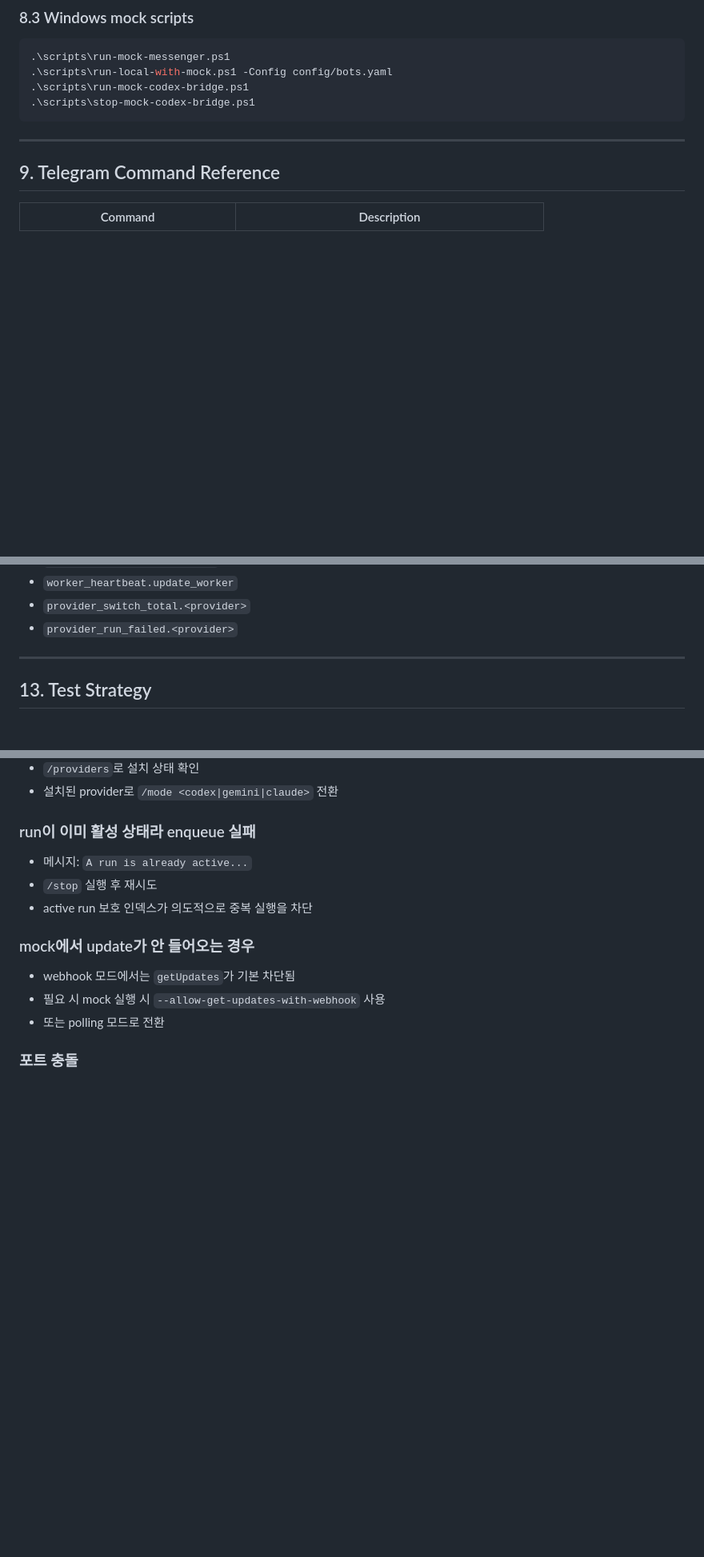
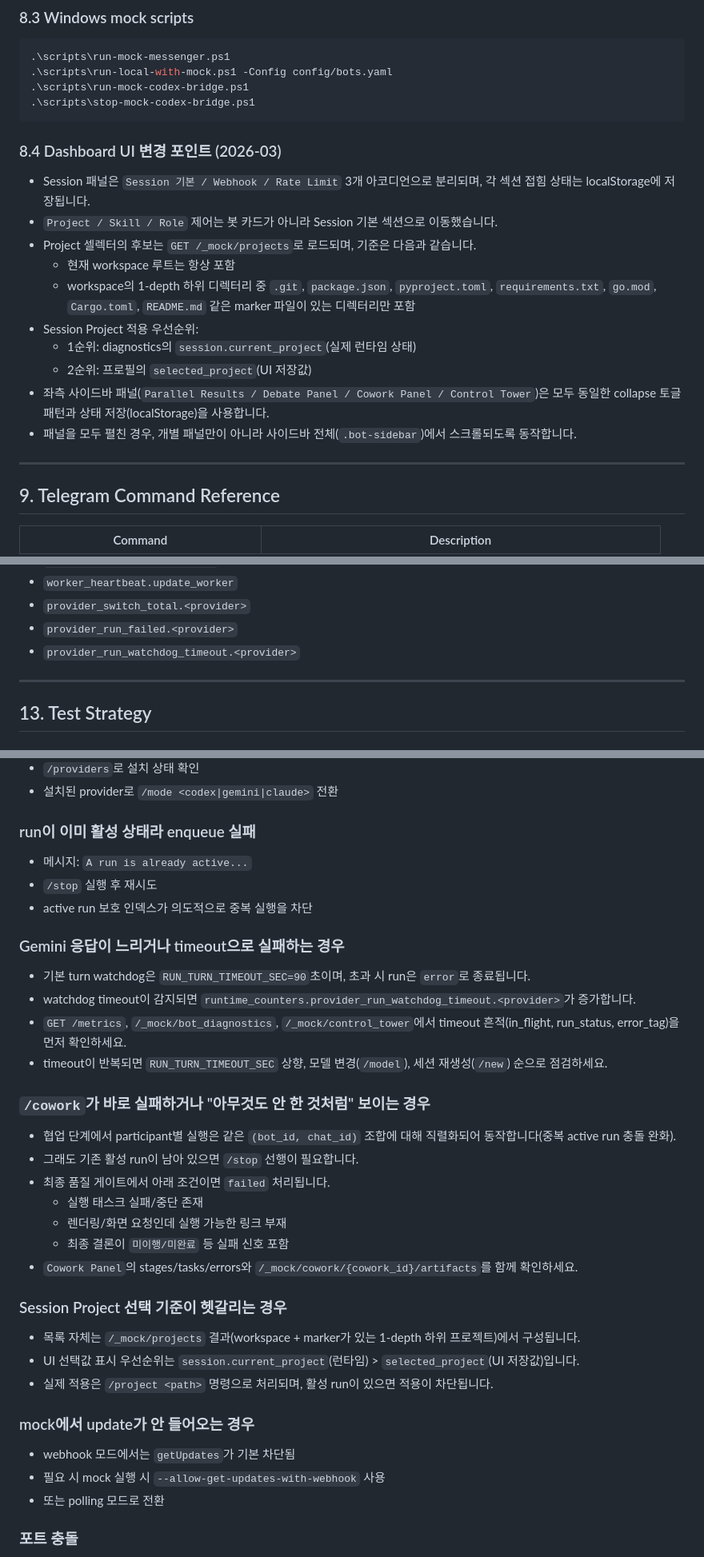
Before and after one commit to coreline-ai/coreline_bots_dashboard, a Markdown page: README.md, 3 parts joined by grey strips. Shown at 80% size. Rendered like a GitHub page; blank space fills up the shorter version.

Commit message:
docs(readme): sync recent dashboard and runtime updates

````diff
--- a/README.md
+++ b/README.md
@@ -308,6 +312,19 @@ CONFIG_PATH=config/bots.yaml ./scripts/run-local-multibot.sh start
 .\scripts\stop-mock-codex-bridge.ps1
 ```
 
+### 8.4 Dashboard UI 변경 포인트 (2026-03)
+
+- Session 패널은 `Session 기본 / Webhook / Rate Limit` 3개 아코디언으로 분리되며, 각 섹션 접힘 상태는 localStorage에 저장됩니다.
+- `Project / Skill / Role` 제어는 봇 카드가 아니라 Session 기본 섹션으로 이동했습니다.
+- Project 셀렉터의 후보는 `GET /_mock/projects`로 로드되며, 기준은 다음과 같습니다.
+  - 현재 workspace 루트는 항상 포함
+  - workspace의 1-depth 하위 디렉터리 중 `.git`, `package.json`, `pyproject.toml`, `requirements.txt`, `go.mod`, `Cargo.toml`, `README.md` 같은 marker 파일이 있는 디렉터리만 포함
+- Session Project 적용 우선순위:
+  - 1순위: diagnostics의 `session.current_project`(실제 런타임 상태)
+  - 2순위: 프로필의 `selected_project`(UI 저장값)
+- 좌측 사이드바 패널(`Parallel Results / Debate Panel / Cowork Panel / Control Tower`)은 모두 동일한 collapse 토글 패턴과 상태 저장(localStorage)을 사용합니다.
+- 패널을 모두 펼친 경우, 개별 패널만이 아니라 사이드바 전체(`.bot-sidebar`)에서 스크롤되도록 동작합니다.
+
 ---
 
 ## 9. Telegram Command Reference
@@ -458,6 +488,7 @@ Skill 관리:
 - `worker_heartbeat.update_worker`
 - `provider_switch_total.<provider>`
 - `provider_run_failed.<provider>`
+- `provider_run_watchdog_timeout.<provider>`
 
 ---
 
@@ -535,6 +566,29 @@ pytest
 - `/stop` 실행 후 재시도
 - active run 보호 인덱스가 의도적으로 중복 실행을 차단
 
+### Gemini 응답이 느리거나 timeout으로 실패하는 경우
+
+- 기본 turn watchdog은 `RUN_TURN_TIMEOUT_SEC=90`초이며, 초과 시 run은 `error`로 종료됩니다.
+- watchdog timeout이 감지되면 `runtime_counters.provider_run_watchdog_timeout.<provider>`가 증가합니다.
+- `GET /metrics`, `/_mock/bot_diagnostics`, `/_mock/control_tower`에서 timeout 흔적(in_flight, run_status, error_tag)을 먼저 확인하세요.
+- timeout이 반복되면 `RUN_TURN_TIMEOUT_SEC` 상향, 모델 변경(`/model`), 세션 재생성(`/new`) 순으로 점검하세요.
+
+### `/cowork`가 바로 실패하거나 "아무것도 안 한 것처럼" 보이는 경우
+
+- 협업 단계에서 participant별 실행은 같은 `(bot_id, chat_id)` 조합에 대해 직렬화되어 동작합니다(중복 active run 충돌 완화).
+- 그래도 기존 활성 run이 남아 있으면 `/stop` 선행이 필요합니다.
+- 최종 품질 게이트에서 아래 조건이면 `failed` 처리됩니다.
+  - 실행 태스크 실패/중단 존재
+  - 렌더링/화면 요청인데 실행 가능한 링크 부재
+  - 최종 결론이 `미이행/미완료` 등 실패 신호 포함
+- `Cowork Panel`의 stages/tasks/errors와 `/_mock/cowork/{cowork_id}/artifacts`를 함께 확인하세요.
+
+### Session Project 선택 기준이 헷갈리는 경우
+
+- 목록 자체는 `/_mock/projects` 결과(workspace + marker가 있는 1-depth 하위 프로젝트)에서 구성됩니다.
+- UI 선택값 표시 우선순위는 `session.current_project`(런타임) > `selected_project`(UI 저장값)입니다.
+- 실제 적용은 `/project <path>` 명령으로 처리되며, 활성 run이 있으면 적용이 차단됩니다.
+
 ### mock에서 update가 안 들어오는 경우
 
 - webhook 모드에서는 `getUpdates`가 기본 차단됨
````
Also changed, not shown: other parts of README.md (+19 -2 lines).
